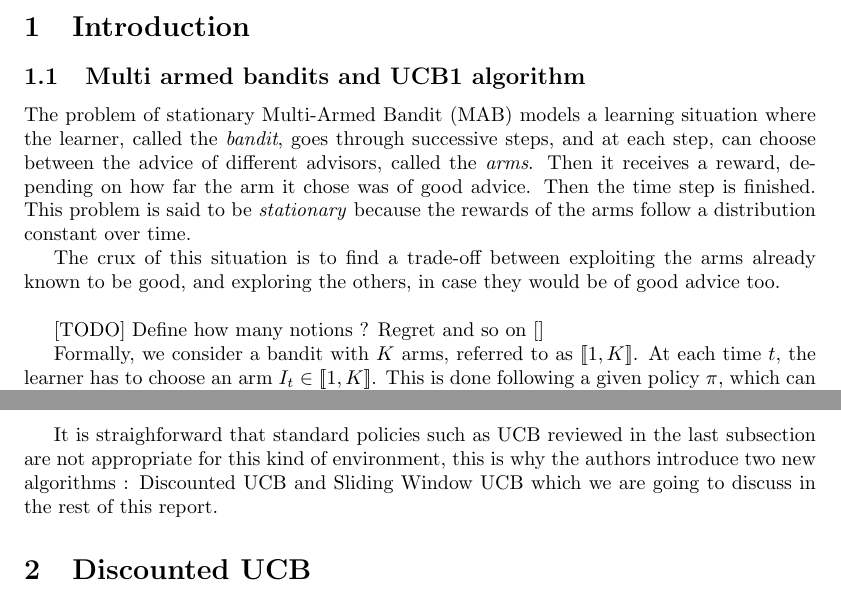
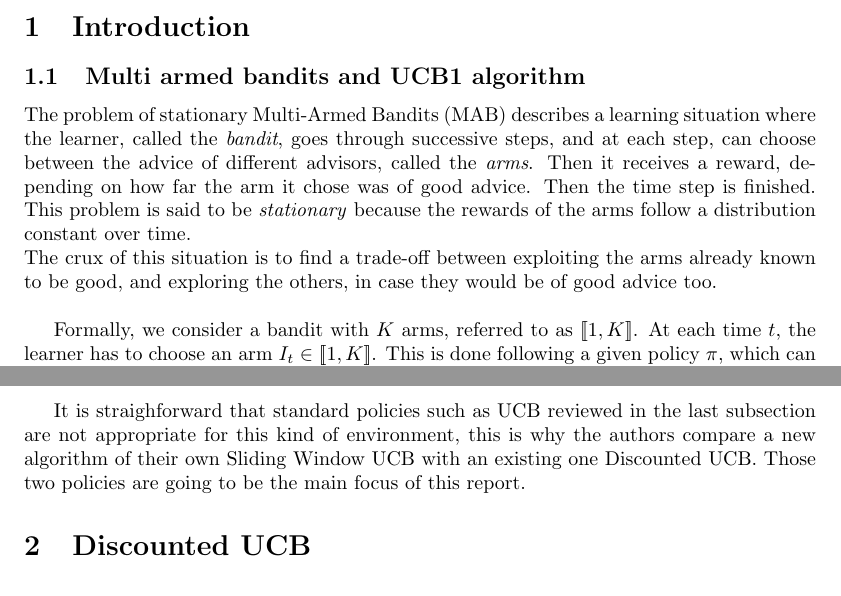
Before and after one commit to MaxenceGiraud/ucb-nonstationary, a LaTeX paper (report/main.tex, which reads report/1-intro-mab-ucb.tex, report/1-intro-nonstat-bandit.tex): two parts of pages 1 and 3 of 5, joined at a grey line, cut so that both start at the same text. Compiled offline with pdfLaTeX.

Commit message:
[Report] 2nd read of Introduction

```diff
--- a/report/1-intro-mab-ucb.tex
+++ b/report/1-intro-mab-ucb.tex
@@ -1,10 +1,7 @@
-The problem of stationary Multi-Armed Bandit (MAB) models a learning situation where the learner, called the \textit{bandit}, goes through successive steps, and at each step, can choose between the advice of different advisors, called the \textit{arms}. Then it receives a reward, depending on how far the arm it chose was of good advice. Then the time step is finished. This problem is said to be \textit{stationary} because the rewards of the arms follow a distribution constant over time.
-
+The problem of stationary Multi-Armed Bandits (MAB) describes a learning situation where the learner, called the \textit{bandit}, goes through successive steps, and at each step, can choose between the advice of different advisors, called the \textit{arms}. Then it receives a reward, depending on how far the arm it chose was of good advice. Then the time step is finished. This problem is said to be \textit{stationary} because the rewards of the arms follow a distribution constant over time.\\
 The crux of this situation is to find a trade-off between exploiting the arms already known to be good, and exploring the others, in case they would be of good advice too.\\
 
-[TODO] Define how many notions ? Regret and so on []
-
-Formally, we consider a bandit with $K$ arms, referred to as $[\![1,K]\!]$. At each time $t$, the learner has to choose an arm $I_t \in [\![1,K]\!]$. This is done following a given policy $\pi$, which can be deterministic or random. Then, it receives a reward $X_t(I_t)$. In the stationary case, we suppose that for each $i \in [\![1,K]\!]$, the sequence $\{X_t(i)\}_{t \geq 1}$ of rewards of arm $i$ is made up of independent and identically distributed (i.i.d.) variables. This means the distribution of rewards of arm $i$ is constant over time. Thus we can define $\mu(i)$ to be the expected reward at each time step, without a dependence on $t$.
+Formally, we consider a bandit with $K$ arms, referred to as $[\![1,K]\!]$. At each time $t$, the learner has to choose an arm $I_t \in [\![1,K]\!]$. This is done following a given policy $\pi$, which can be deterministic or random. Then, it receives a reward $X_t(I_t)$. In the stationary case, we suppose that for each $i \in [\![1,K]\!]$, the sequence $\{X_t(i)\}_{t \geq 1}$ of rewards of arm $i$ is made up of independent and identically distributed (i.i.d.) variables. This means the distribution of rewards of arm $i$ is constant over time. Thus we can define $\mu(i)$ to be the expected reward at each time step, without a dependence on $t$.\\
 
 The general aim is to find a policy which gets the largest expected reward. The optimal one is denoted by $\pi^*$, with reward $\mu^*=\underset{1\leq i \leq K}{\max} \mu(i)$. It is obtained by constantly playing arm $i^* = \underset{1\leq i \leq K}{\argmax}\ \mu(i)$.
 
--- a/report/1-intro-nonstat-bandit.tex
+++ b/report/1-intro-nonstat-bandit.tex
@@ -4,4 +4,4 @@ This problem can be expressed in the following way. The rewards $X_s(i)$ of an a
 
 Garivier et al. focused their work on abruptly changing environment, meaning that the distributions of rewards remain constant during periods and change at unknown time instants called \textbf{breakpoints}. Other non Stationary bandits problem exist where the distributions of the rewards are changed continuously but are not the main topic of this paper. They nevertheless still try to see how the different policies perform in both type of non stationary environments.\\
 
-It is straighforward that standard policies such as UCB reviewed in the last subsection are not appropriate for this kind of environment, this is why the authors introduce two new algorithms : Discounted UCB and Sliding Window UCB which we are going to discuss in the rest of this report.
+It is straighforward that standard policies such as UCB reviewed in the last subsection are not appropriate for this kind of environment, this is why the authors compare a new algorithm of their own Sliding Window UCB with an existing one Discounted UCB. Those two policies are going to be the main focus of this report.
```
Also changed, not shown: report/1-intro-mab-ucb.tex (8 more changed lines).
